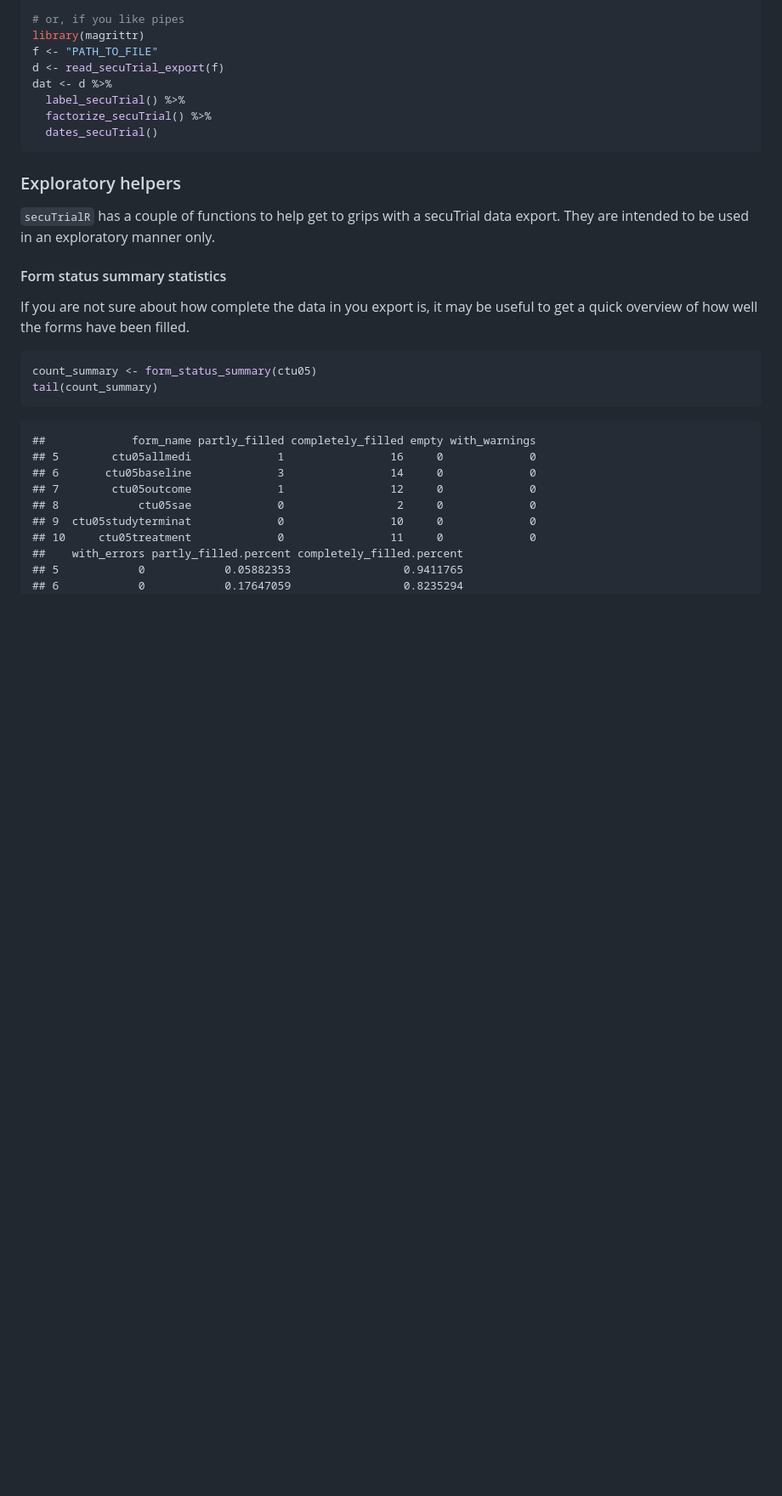
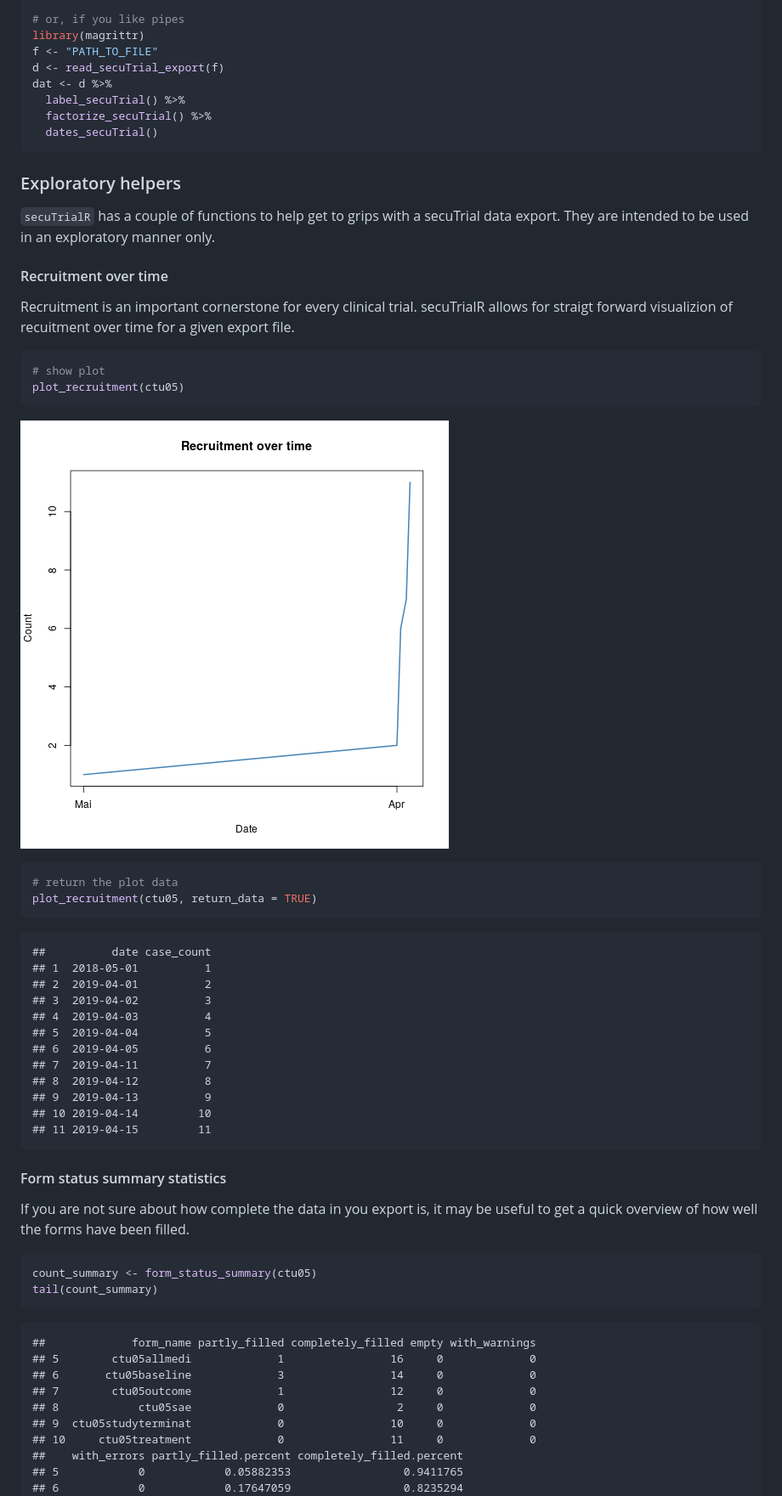
Before and after one commit to SwissClinicalTrialOrganisation/secuTrialR, a Markdown page: README.md, the part around the change printed below. Shown: that part at 85% size. Rendered like a GitHub page; pictures changed too: figure/unnamed-chunk-15-1.png (added); folded sections open; blank space fills up the shorter version.

Commit message:
documentation

````diff
--- a/README.md
+++ b/README.md
@@ -236,6 +233,38 @@ dat <- d %>%
 ### Exploratory helpers
 `secuTrialR` has a couple of functions to help get to grips with a secuTrial data export. They are intended to be used in an exploratory manner only.
 
+#### Recruitment over time
+Recruitment is an important cornerstone for every clinical trial. secuTrialR allows for straigt forward visualizion of recuitment
+over time for a given export file.
+
+
+```r
+# show plot
+plot_recruitment(ctu05)
+```
+
+![plot of chunk unnamed-chunk-15](figure/unnamed-chunk-15-1.png)
+
+```r
+# return the plot data
+plot_recruitment(ctu05, return_data = TRUE)
+```
+
+```
+##          date case_count
+## 1  2018-05-01          1
+## 2  2019-04-01          2
+## 3  2019-04-02          3
+## 4  2019-04-03          4
+## 5  2019-04-04          5
+## 6  2019-04-05          6
+## 7  2019-04-11          7
+## 8  2019-04-12          8
+## 9  2019-04-13          9
+## 10 2019-04-14         10
+## 11 2019-04-15         11
+```
+
 #### Form status summary statistics
 If you are not sure about how complete the data in you export is, it may be useful to get a quick overview of how well the forms
 have been filled.
````
Also changed, not shown: other parts of README.md (+0 -3 lines), 3 other files.
